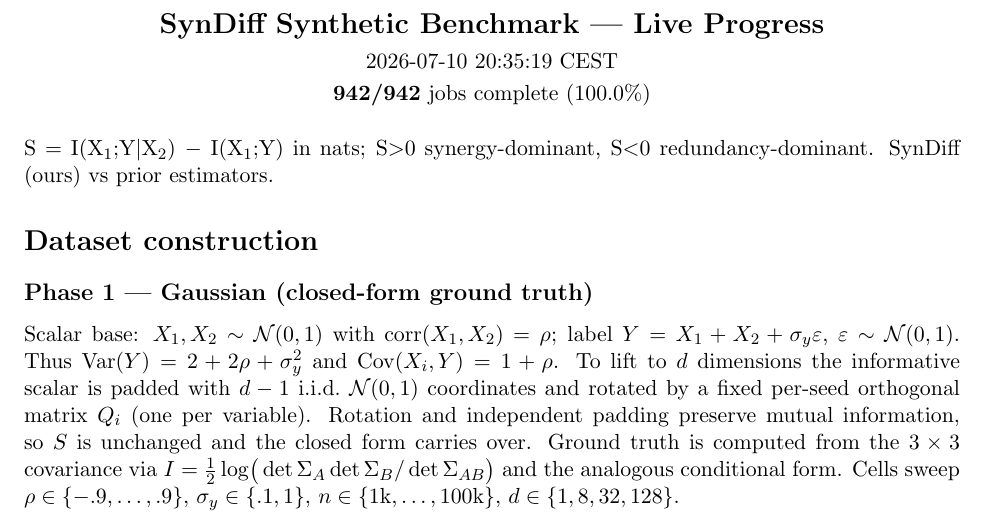
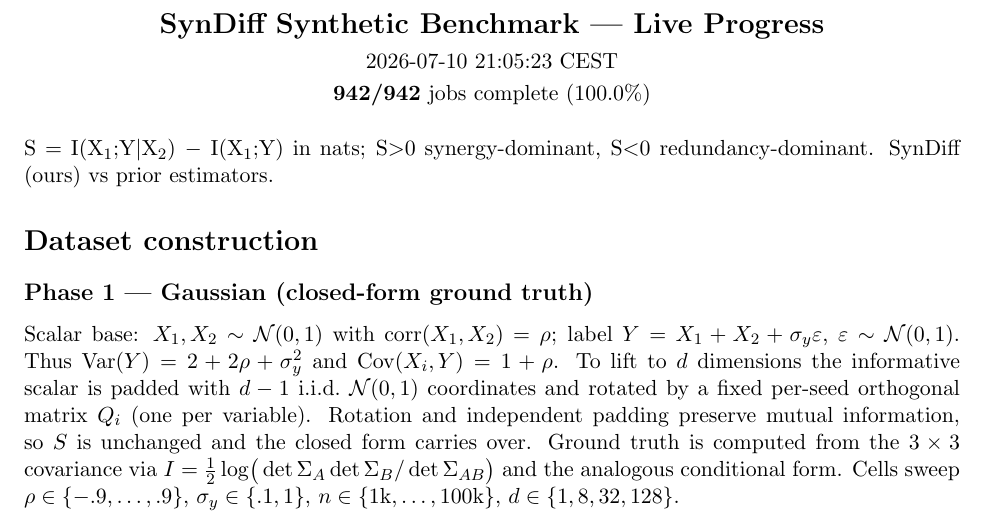
Before and after one commit to kkontras/PID_SSL, a LaTeX document (reports/syndiff_progress.tex): part of page 1 of 3, cut so that both start at the same text. Compiled offline with pdfLaTeX.

Commit message:
syndiff progress 2026-07-10 21:05:23 CEST

```diff
--- a/reports/syndiff_progress.tex
+++ b/reports/syndiff_progress.tex
@@ -3,7 +3,7 @@
 \usepackage{longtable}\usepackage{amsmath}\usepackage{amssymb}
 \begin{document}
 \begin{center}{\Large\textbf{SynDiff Synthetic Benchmark — Live Progress}}\\[4pt]
-2026-07-10 20:35:19 CEST\\[2pt]
+2026-07-10 21:05:23 CEST\\[2pt]
 \textbf{942/942} jobs complete (100.0\%)\end{center}
 \vspace{6pt}
 S $=$ I(X$_1$;Y$|$X$_2$) $-$ I(X$_1$;Y) in nats; S$>$0 synergy-dominant, S$<$0 redundancy-dominant. SynDiff (ours) vs prior estimators.
```
Also changed, not shown: reports/syndiff_progress.pdf.
